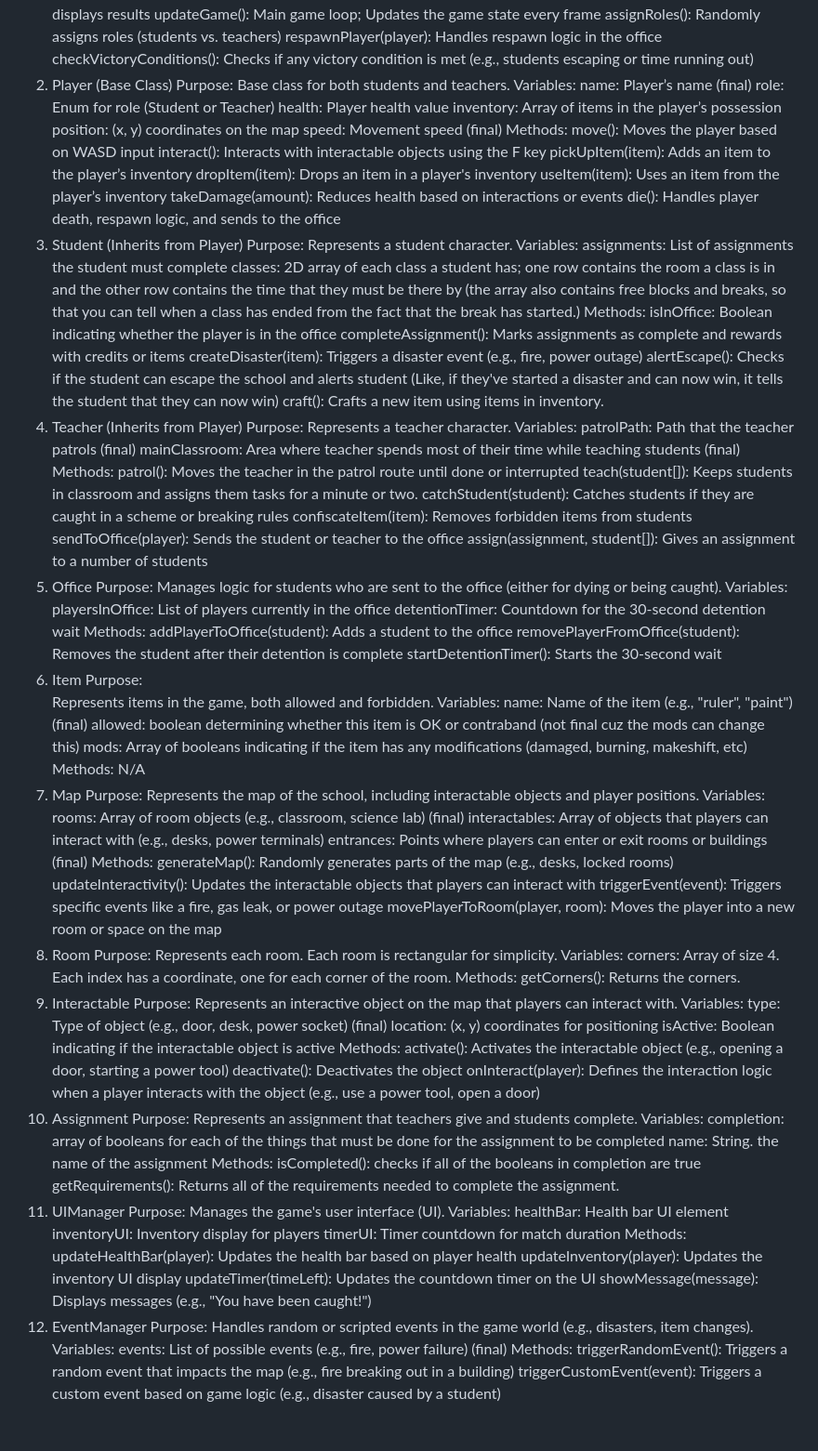
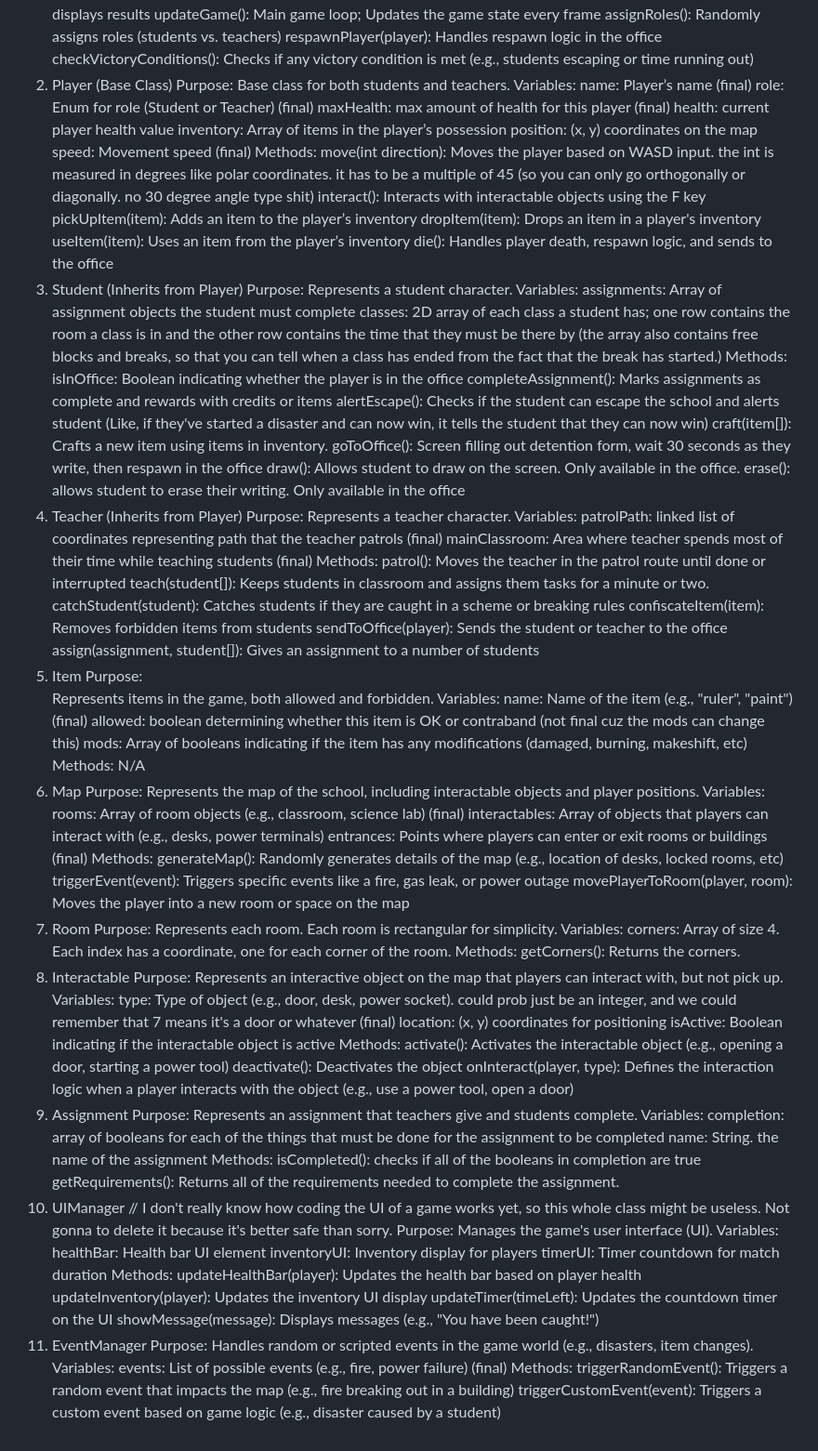
Before and after one commit to MiloMessinger/HarvardWestlakeGame, a Markdown page: techSpec.md, the part around the change. Shown at 93% size. Rendered like a GitHub page.

Commit message:
everythings done for techspecs
finally

```diff
--- a/techSpecs.md
+++ b/techSpec.md
@@ -30,36 +30,38 @@ Architecture:
         Base class for both students and teachers.
     Variables:
         name: Player’s name (final)
-        role: Enum for role (Student or Teacher)
-        health: Player health value
+        role: Enum for role (Student or Teacher) (final)
+        maxHealth: max amount of health for this player (final)
+        health: current player health value
         inventory: Array of items in the player’s possession
         position: (x, y) coordinates on the map
         speed: Movement speed  (final)
     Methods:
-        move(): Moves the player based on WASD input
+        move(int direction): Moves the player based on WASD input. the int is measured in degrees like polar coordinates. it has to be a multiple of 45 (so you can only go orthogonally or diagonally. no 30 degree angle type shit)
         interact(): Interacts with interactable objects using the F key
         pickUpItem(item): Adds an item to the player’s inventory
         dropItem(item): Drops an item in a player's inventory
         useItem(item): Uses an item from the player’s inventory
-        takeDamage(amount): Reduces health based on interactions or events
         die(): Handles player death, respawn logic, and sends to the office
 3. Student (Inherits from Player)
     Purpose:
         Represents a student character.
     Variables:
-        assignments: List of assignments the student must complete
+        assignments: Array of assignment objects the student must complete
         classes: 2D array of each class a student has; one row contains the room a class is in and the other row contains the time that they must be there by (the array also contains free blocks and breaks, so that you can tell when a class has ended from the fact that the break has started.)
     Methods:
         isInOffice: Boolean indicating whether the player is in the office
         completeAssignment(): Marks assignments as complete and rewards with credits or items
-        createDisaster(item): Triggers a disaster event (e.g., fire, power outage)
         alertEscape(): Checks if the student can escape the school and alerts student (Like, if they've started a disaster and can now win, it tells the student that they can now win)
-        craft(): Crafts a new item using items in inventory.
+        craft(item[]): Crafts a new item using items in inventory.
+        goToOffice(): Screen filling out detention form, wait 30 seconds as they write, then respawn in the office
+        draw(): Allows student to draw on the screen. Only available in the office.
+        erase(): allows student to erase their writing. Only available in the office
 4. Teacher (Inherits from Player)
     Purpose:
         Represents a teacher character.
     Variables:
-        patrolPath: Path that the teacher patrols (final)
+        patrolPath: linked list of coordinates representing path that the teacher patrols (final)
         mainClassroom: Area where teacher spends most of their time while teaching students (final)
     Methods:
         patrol(): Moves the teacher in the patrol route until done or interrupted
@@ -68,17 +70,7 @@ Architecture:
         confiscateItem(item): Removes forbidden items from students
         sendToOffice(player): Sends the student or teacher to the office
         assign(assignment, student[]): Gives an assignment to a number of students
-5. Office
-    Purpose:
-        Manages logic for students who are sent to the office (either for dying or being caught).
-    Variables:
-        playersInOffice: List of players currently in the office
-        detentionTimer: Countdown for the 30-second detention wait
-    Methods:
-        addPlayerToOffice(student): Adds a student to the office
-        removePlayerFromOffice(student): Removes the student after their detention is complete
-        startDetentionTimer(): Starts the 30-second wait
-6. Item
+5. Item
     Purpose:
         Represents items in the game, both allowed and forbidden.
     Variables:
@@ -87,7 +79,7 @@ Architecture:
         mods: Array of booleans indicating if the item has any modifications (damaged, burning, makeshift, etc)
     Methods:
         N/A
-7. Map
+6. Map
     Purpose:
         Represents the map of the school, including interactable objects and player positions.
     Variables:
@@ -95,29 +87,28 @@ Architecture:
         interactables: Array of objects that players can interact with (e.g., desks, power terminals)
         entrances: Points where players can enter or exit rooms or buildings (final)
     Methods:
-        generateMap(): Randomly generates parts of the map (e.g., desks, locked rooms)
-        updateInteractivity(): Updates the interactable objects that players can interact with
+        generateMap(): Randomly generates details of the map (e.g., location of desks, locked rooms, etc)
         triggerEvent(event): Triggers specific events like a fire, gas leak, or power outage
         movePlayerToRoom(player, room): Moves the player into a new room or space on the map
-8. Room
+7. Room
     Purpose:
         Represents each room. Each room is rectangular for simplicity.
     Variables:
         corners: Array of size 4. Each index has a coordinate, one for each corner of the room.
     Methods:
         getCorners(): Returns the corners.
-9. Interactable
+8. Interactable
     Purpose:
-        Represents an interactive object on the map that players can interact with.
+        Represents an interactive object on the map that players can interact with, but not pick up.
     Variables:
-        type: Type of object (e.g., door, desk, power socket) (final)
+        type: Type of object (e.g., door, desk, power socket). could prob just be an integer, and we could remember that 7 means it's a door or whatever (final)
         location: (x, y) coordinates for positioning
         isActive: Boolean indicating if the interactable object is active
     Methods:
         activate(): Activates the interactable object (e.g., opening a door, starting a power tool)
         deactivate(): Deactivates the object
-        onInteract(player): Defines the interaction logic when a player interacts with the object (e.g., use a power tool, open a door)
-10. Assignment
+        onInteract(player, type): Defines the interaction logic when a player interacts with the object (e.g., use a power tool, open a door)
+9. Assignment
     Purpose:
         Represents an assignment that teachers give and students complete.
     Variables:
@@ -126,7 +117,7 @@ Architecture:
     Methods:
         isCompleted(): checks if all of the booleans in completion are true
         getRequirements(): Returns all of the requirements needed to complete the assignment.
-11. UIManager
+10. UIManager // I don't really know how coding the UI of a game works yet, so this whole class might be useless. Not gonna to delete it because it's better safe than sorry.
     Purpose:
         Manages the game's user interface (UI).
     Variables:
@@ -138,7 +129,7 @@ Architecture:
         updateInventory(player): Updates the inventory UI display
         updateTimer(timeLeft): Updates the countdown timer on the UI
         showMessage(message): Displays messages (e.g., "You have been caught!")
-12. EventManager
+11. EventManager
     Purpose:
         Handles random or scripted events in the game world (e.g., disasters, item changes).
     Variables:
```
